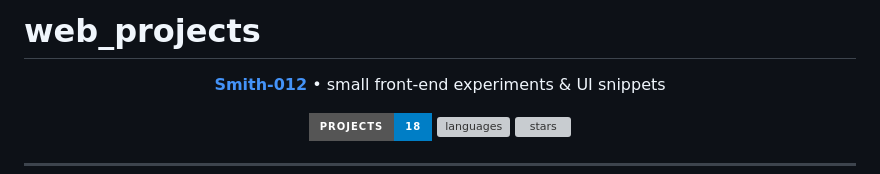
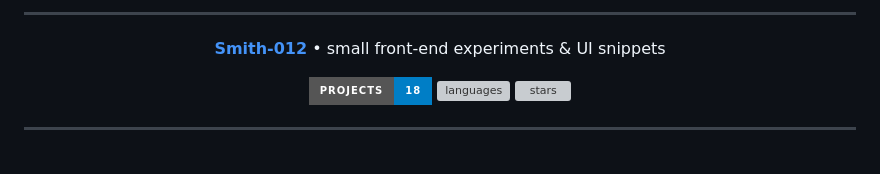
Before and after one commit to Smith-012/small_web_projects, a Markdown page: README.md, the part around the change. GitHub-like rendering; badges without logos; grey boxes are pictures that could not be loaded.

```diff
--- a/README.md
+++ b/README.md
@@ -1,4 +1,5 @@
-# web_projects
+#
+---
 <p align="center">
   <a href="https://github.com/Smith-012"><strong>Smith-012</strong></a> • small front-end experiments & UI snippets
 </p>
```
